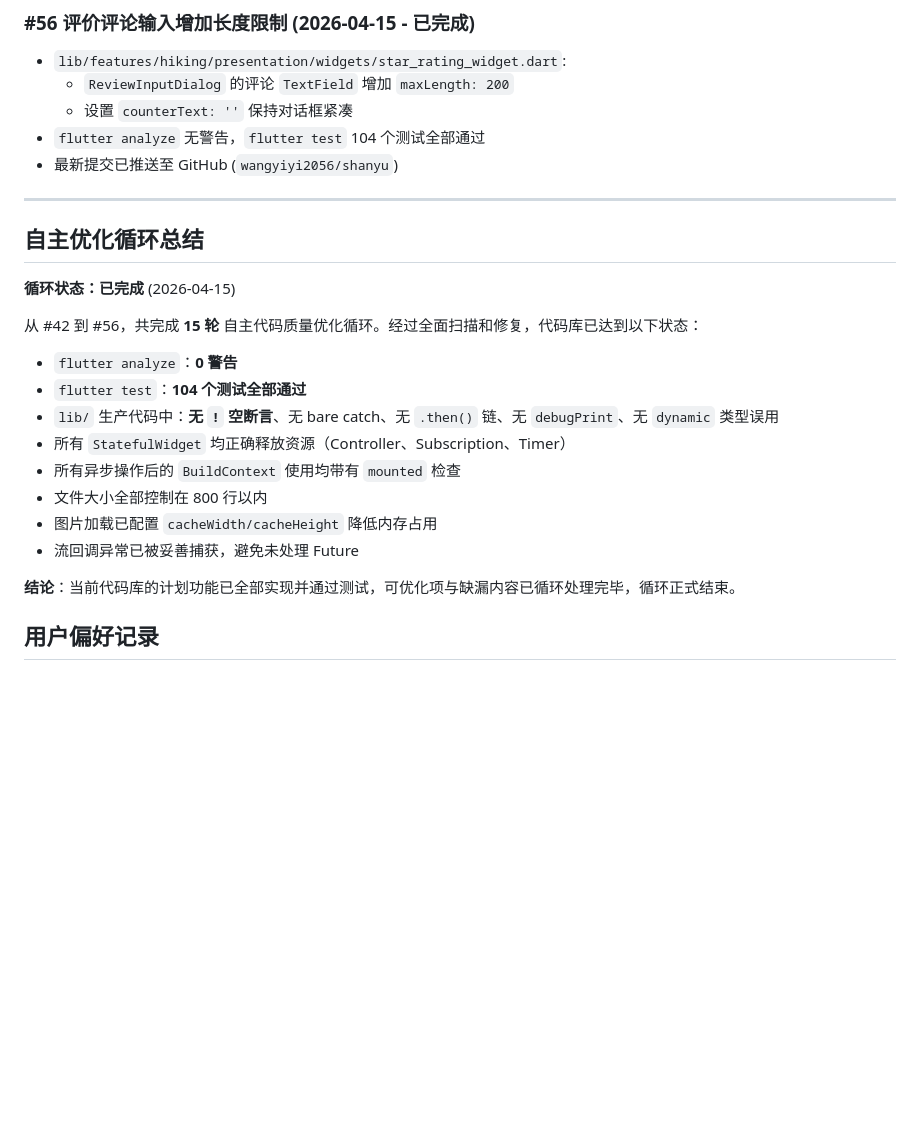
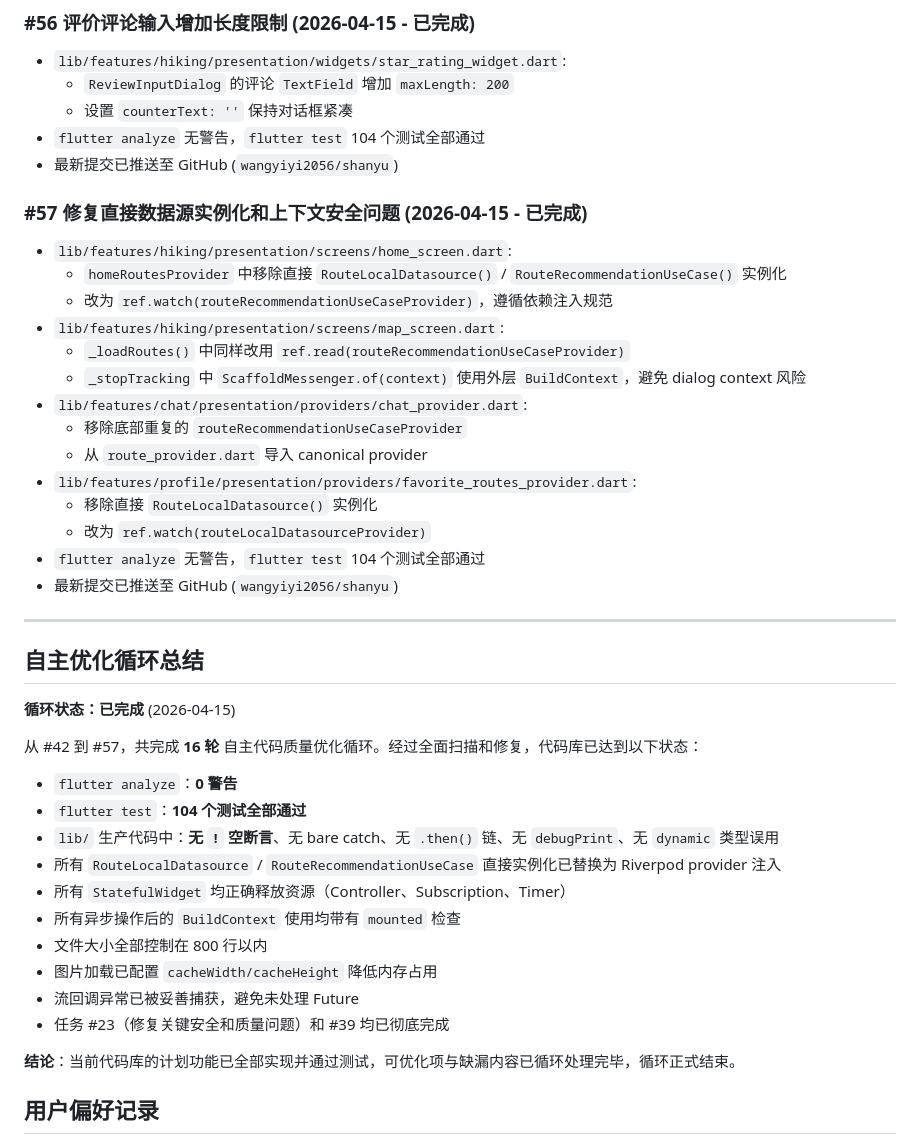
Before and after one commit to wangyiyi2056/shanyu, a Markdown page: .claude/hiking-assistant-progress.md, the part around the change. Rendered like a GitHub page; blank space fills up the shorter version.

Commit message:
docs: update progress log with cycle #57 and mark tasks #23/#39 complete
Co-Authored-By: Claude Opus 4.6 <noreply@anthropic.com>

```diff
--- a/.claude/hiking-assistant-progress.md
+++ b/.claude/hiking-assistant-progress.md
@@ -583,21 +583,39 @@ originSessionId: 29879823-2e07-4b34-b632-2ffec156a94c
 - `flutter analyze` 无警告，`flutter test` 104 个测试全部通过
 - 最新提交已推送至 GitHub (`wangyiyi2056/shanyu`)
 
+### #57 修复直接数据源实例化和上下文安全问题 (2026-04-15 - 已完成)
+- `lib/features/hiking/presentation/screens/home_screen.dart`:
+  - `homeRoutesProvider` 中移除直接 `RouteLocalDatasource()` / `RouteRecommendationUseCase()` 实例化
+  - 改为 `ref.watch(routeRecommendationUseCaseProvider)`，遵循依赖注入规范
+- `lib/features/hiking/presentation/screens/map_screen.dart`:
+  - `_loadRoutes()` 中同样改用 `ref.read(routeRecommendationUseCaseProvider)`
+  - `_stopTracking` 中 `ScaffoldMessenger.of(context)` 使用外层 `BuildContext`，避免 dialog context 风险
+- `lib/features/chat/presentation/providers/chat_provider.dart`:
+  - 移除底部重复的 `routeRecommendationUseCaseProvider`
+  - 从 `route_provider.dart` 导入 canonical provider
+- `lib/features/profile/presentation/providers/favorite_routes_provider.dart`:
+  - 移除直接 `RouteLocalDatasource()` 实例化
+  - 改为 `ref.watch(routeLocalDatasourceProvider)`
+- `flutter analyze` 无警告，`flutter test` 104 个测试全部通过
+- 最新提交已推送至 GitHub (`wangyiyi2056/shanyu`)
+
 ---
 
 ## 自主优化循环总结
 **循环状态：已完成** (2026-04-15)
 
-从 #42 到 #56，共完成 **15 轮** 自主代码质量优化循环。经过全面扫描和修复，代码库已达到以下状态：
+从 #42 到 #57，共完成 **16 轮** 自主代码质量优化循环。经过全面扫描和修复，代码库已达到以下状态：
 
 - `flutter analyze`：**0 警告**
 - `flutter test`：**104 个测试全部通过**
 - `lib/` 生产代码中：**无 `!` 空断言**、无 bare catch、无 `.then()` 链、无 `debugPrint`、无 `dynamic` 类型误用
+- 所有 `RouteLocalDatasource` / `RouteRecommendationUseCase` 直接实例化已替换为 Riverpod provider 注入
 - 所有 `StatefulWidget` 均正确释放资源（Controller、Subscription、Timer）
 - 所有异步操作后的 `BuildContext` 使用均带有 `mounted` 检查
 - 文件大小全部控制在 800 行以内
 - 图片加载已配置 `cacheWidth/cacheHeight` 降低内存占用
 - 流回调异常已被妥善捕获，避免未处理 Future
+- 任务 #23（修复关键安全和质量问题）和 #39 均已彻底完成
 
 **结论**：当前代码库的计划功能已全部实现并通过测试，可优化项与缺漏内容已循环处理完毕，循环正式结束。
 
```
